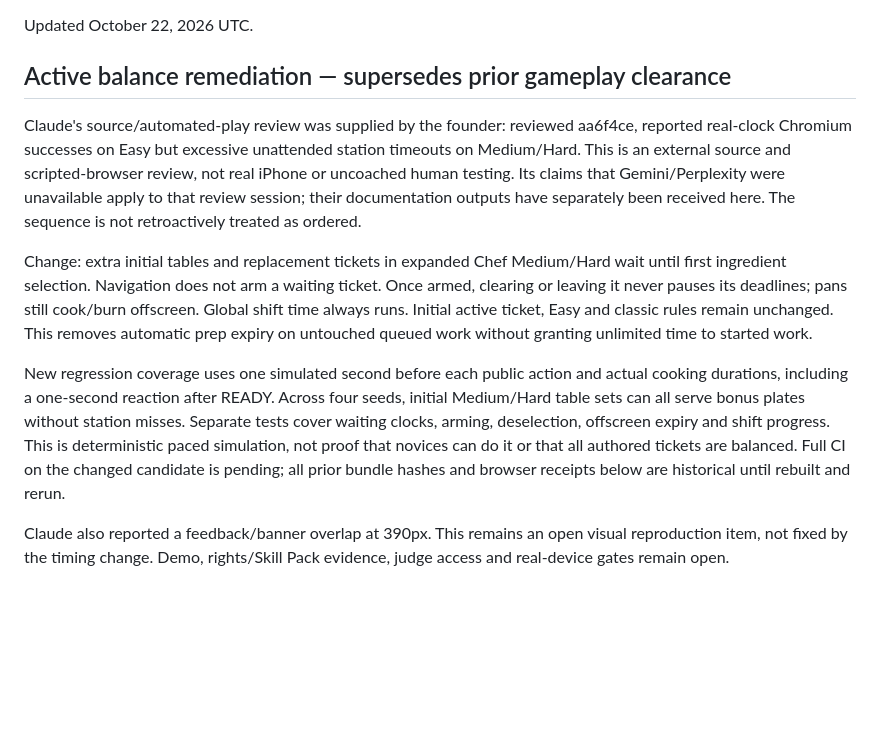
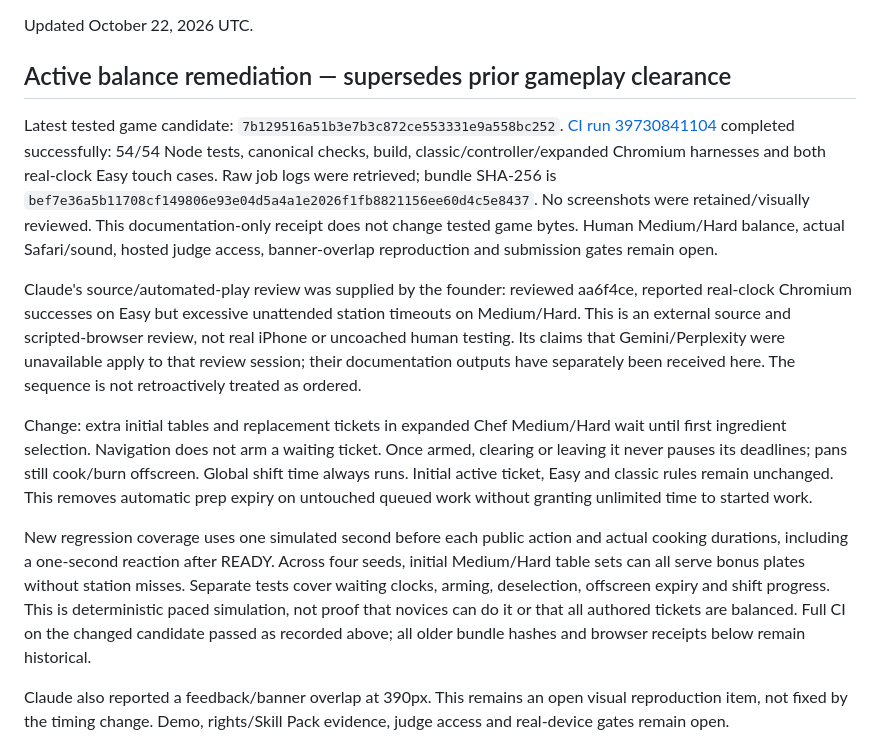
Before and after one commit to aizoya/chaos-kitchen, a Markdown page: devpost/release-acceptance.md, the part around the change. Drawn GitHub-style; blank space fills up the shorter version.

Commit message:
docs: record passing 54-test balance candidate evidence

```diff
--- a/devpost/release-acceptance.md
+++ b/devpost/release-acceptance.md
@@ -3,11 +3,13 @@ Updated October 22, 2026 UTC.
 
 ## Active balance remediation — supersedes prior gameplay clearance
 
+Latest tested game candidate: `7b129516a51b3e7b3c872ce553331e9a558bc252`. [CI run 39730841104](https://github.com/aizoya/chaos-kitchen/actions/runs/39730841104) completed successfully: 54/54 Node tests, canonical checks, build, classic/controller/expanded Chromium harnesses and both real-clock Easy touch cases. Raw job logs were retrieved; bundle SHA-256 is `bef7e36a5b11708cf149806e93e04d5a4a1e2026f1fb8821156ee60d4c5e8437`. No screenshots were retained/visually reviewed. This documentation-only receipt does not change tested game bytes. Human Medium/Hard balance, actual Safari/sound, hosted judge access, banner-overlap reproduction and submission gates remain open.
+
 Claude's source/automated-play review was supplied by the founder: reviewed aa6f4ce, reported real-clock Chromium successes on Easy but excessive unattended station timeouts on Medium/Hard. This is an external source and scripted-browser review, not real iPhone or uncoached human testing. Its claims that Gemini/Perplexity were unavailable apply to that review session; their documentation outputs have separately been received here. The sequence is not retroactively treated as ordered.
 
 Change: extra initial tables and replacement tickets in expanded Chef Medium/Hard wait until first ingredient selection. Navigation does not arm a waiting ticket. Once armed, clearing or leaving it never pauses its deadlines; pans still cook/burn offscreen. Global shift time always runs. Initial active ticket, Easy and classic rules remain unchanged. This removes automatic prep expiry on untouched queued work without granting unlimited time to started work.
 
-New regression coverage uses one simulated second before each public action and actual cooking durations, including a one-second reaction after READY. Across four seeds, initial Medium/Hard table sets can all serve bonus plates without station misses. Separate tests cover waiting clocks, arming, deselection, offscreen expiry and shift progress. This is deterministic paced simulation, not proof that novices can do it or that all authored tickets are balanced. Full CI on the changed candidate is pending; all prior bundle hashes and browser receipts below are historical until rebuilt and rerun.
+New regression coverage uses one simulated second before each public action and actual cooking durations, including a one-second reaction after READY. Across four seeds, initial Medium/Hard table sets can all serve bonus plates without station misses. Separate tests cover waiting clocks, arming, deselection, offscreen expiry and shift progress. This is deterministic paced simulation, not proof that novices can do it or that all authored tickets are balanced. Full CI on the changed candidate passed as recorded above; all older bundle hashes and browser receipts below remain historical.
 
 Claude also reported a feedback/banner overlap at 390px. This remains an open visual reproduction item, not fixed by the timing change. Demo, rights/Skill Pack evidence, judge access and real-device gates remain open.
 
```
